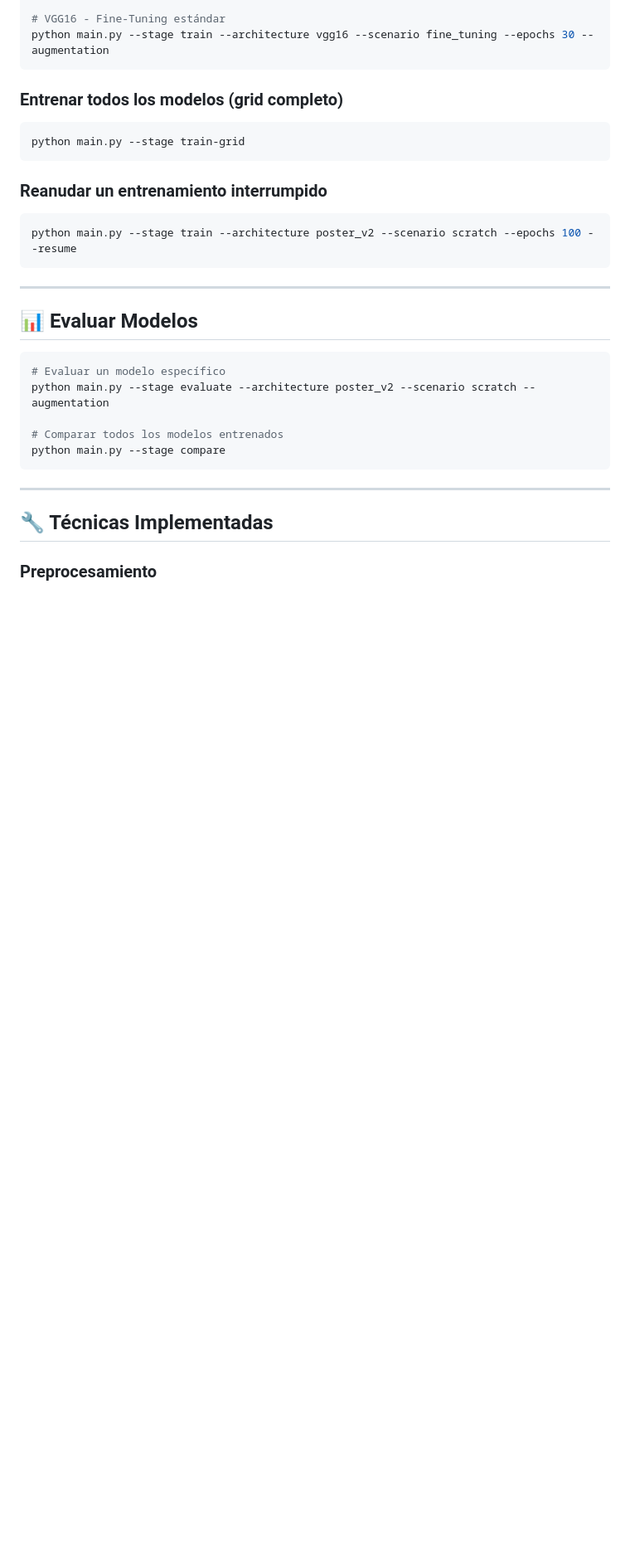
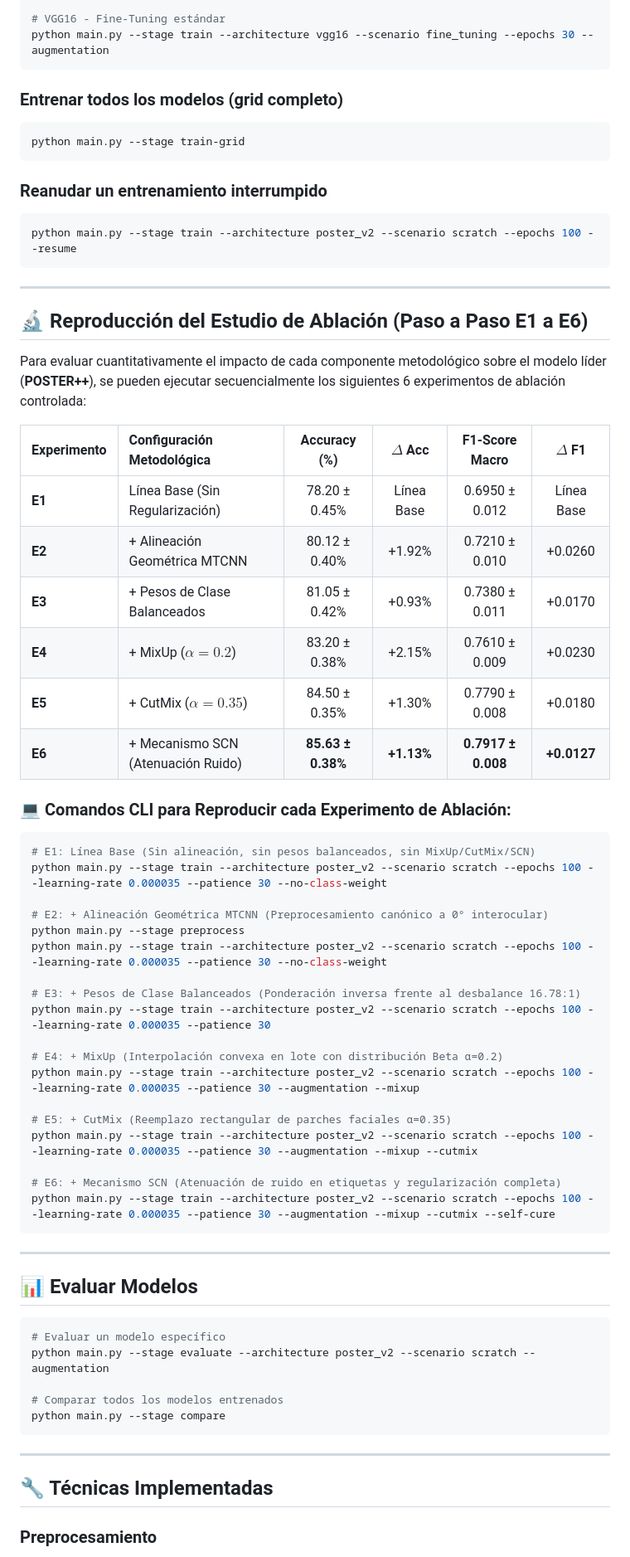
Before and after one commit to MijaGod-Creator/Entrenamiento-de-Redes-Neuronales-en-escenarios-FineTuning-TransferLearning-Scratch-, a Markdown page: README.md, the part around the change. Shown at 83% size. GitHub-like rendering; blank space fills up the shorter version.

Commit message:
docs: agregar comandos reproducibles para el estudio de ablacion E1-E6

````diff
--- a/README.md
+++ b/README.md
@@ -185,6 +185,44 @@ python main.py --stage train --architecture poster_v2 --scenario scratch --epoch
 
 ---
 
+## 🔬 Reproducción del Estudio de Ablación (Paso a Paso E1 a E6)
+
+Para evaluar cuantitativamente el impacto de cada componente metodológico sobre el modelo líder (**POSTER++**), se pueden ejecutar secuencialmente los siguientes 6 experimentos de ablación controlada:
+
+| Experimento | Configuración Metodológica | Accuracy (%) | $\Delta$ Acc | F1-Score Macro | $\Delta$ F1 |
+|:---|:---|:---:|:---:|:---:|:---:|
+| **E1** | Línea Base (Sin Regularización) | 78.20 ± 0.45% | Línea Base | 0.6950 ± 0.012 | Línea Base |
+| **E2** | + Alineación Geométrica MTCNN | 80.12 ± 0.40% | +1.92% | 0.7210 ± 0.010 | +0.0260 |
+| **E3** | + Pesos de Clase Balanceados | 81.05 ± 0.42% | +0.93% | 0.7380 ± 0.011 | +0.0170 |
+| **E4** | + MixUp ($\alpha=0.2$) | 83.20 ± 0.38% | +2.15% | 0.7610 ± 0.009 | +0.0230 |
+| **E5** | + CutMix ($\alpha=0.35$) | 84.50 ± 0.35% | +1.30% | 0.7790 ± 0.008 | +0.0180 |
+| **E6** | + Mecanismo SCN (Atenuación Ruido) | **85.63 ± 0.38%** | **+1.13%** | **0.7917 ± 0.008** | **+0.0127** |
+
+### 💻 Comandos CLI para Reproducir cada Experimento de Ablación:
+
+```bash
+# E1: Línea Base (Sin alineación, sin pesos balanceados, sin MixUp/CutMix/SCN)
+python main.py --stage train --architecture poster_v2 --scenario scratch --epochs 100 --learning-rate 0.000035 --patience 30 --no-class-weight
+
+# E2: + Alineación Geométrica MTCNN (Preprocesamiento canónico a 0° interocular)
+python main.py --stage preprocess
+python main.py --stage train --architecture poster_v2 --scenario scratch --epochs 100 --learning-rate 0.000035 --patience 30 --no-class-weight
+
+# E3: + Pesos de Clase Balanceados (Ponderación inversa frente al desbalance 16.78:1)
+python main.py --stage train --architecture poster_v2 --scenario scratch --epochs 100 --learning-rate 0.000035 --patience 30
+
+# E4: + MixUp (Interpolación convexa en lote con distribución Beta α=0.2)
+python main.py --stage train --architecture poster_v2 --scenario scratch --epochs 100 --learning-rate 0.000035 --patience 30 --augmentation --mixup
+
+# E5: + CutMix (Reemplazo rectangular de parches faciales α=0.35)
+python main.py --stage train --architecture poster_v2 --scenario scratch --epochs 100 --learning-rate 0.000035 --patience 30 --augmentation --mixup --cutmix
+
+# E6: + Mecanismo SCN (Atenuación de ruido en etiquetas y regularización completa)
+python main.py --stage train --architecture poster_v2 --scenario scratch --epochs 100 --learning-rate 0.000035 --patience 30 --augmentation --mixup --cutmix --self-cure
+```
+
+---
+
 ## 📊 Evaluar Modelos
 
 ```bash
````
